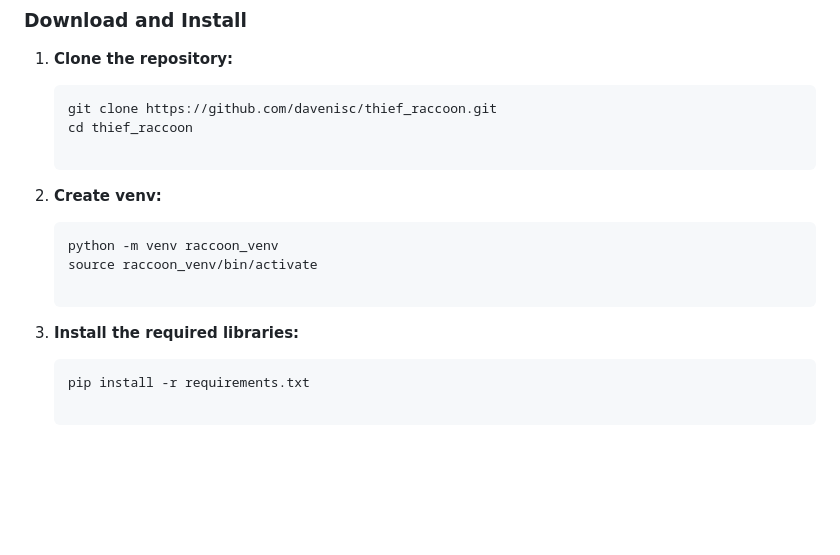
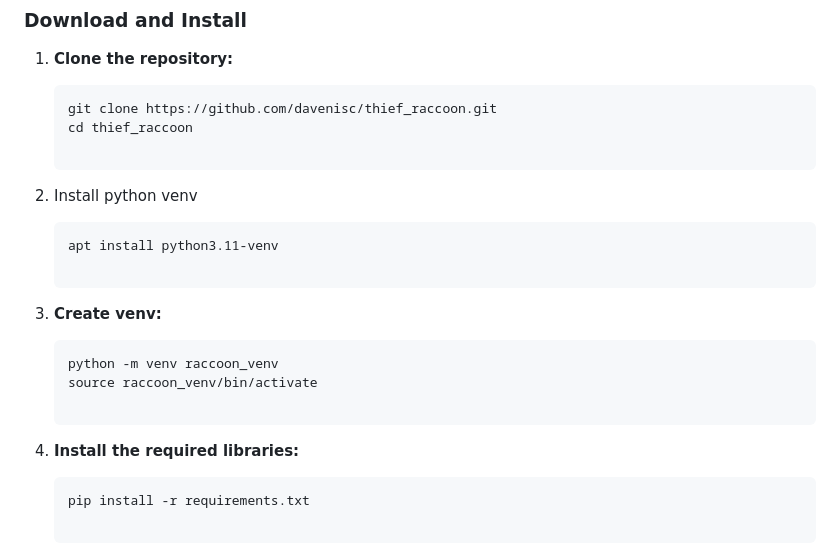
Before and after one commit to davenisc/thief_raccoon, a Markdown page: README.md, the part around the change. GitHub-like rendering; blank space fills up the shorter version.

````diff
--- a/README.md
+++ b/README.md
@@ -25,13 +25,18 @@ Thief Raccoon is a tool designed for educational purposes to demonstrate how phi
    git clone https://github.com/davenisc/thief_raccoon.git
    cd thief_raccoon
 
-2. **Create venv:**
+2. Install python venv
+
+   ```bash
+   apt install python3.11-venv
+
+3. **Create venv:**
 
    ```bash
    python -m venv raccoon_venv
    source raccoon_venv/bin/activate
 
-3. **Install the required libraries:**
+4. **Install the required libraries:**
 
    ```bash
    pip install -r requirements.txt
````
